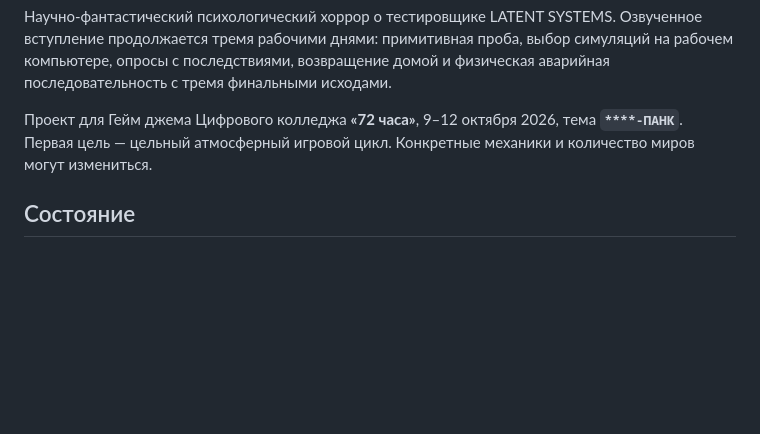
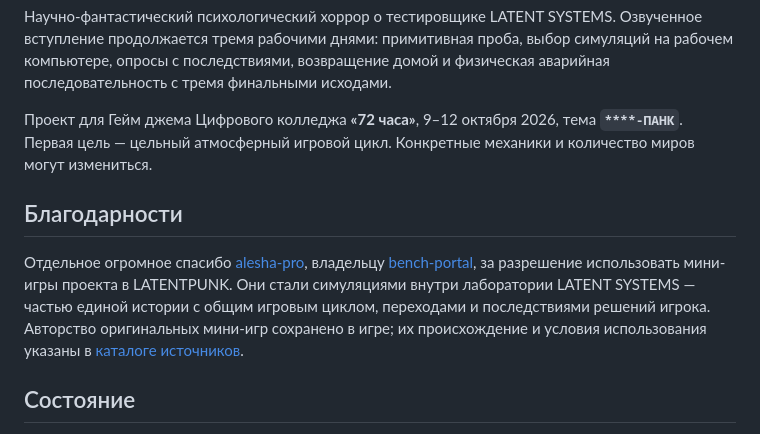
Before and after one commit to necrasov-ilya/nksv-neurojam-2026, a Markdown page: README.md, the part around the change. Drawn GitHub-style; blank space fills up the shorter version.

Commit message:
docs: Добавлены credist в превью-карточку readme

```diff
--- a/README.md
+++ b/README.md
@@ -5,6 +5,10 @@
 Научно-фантастический психологический хоррор о тестировщике LATENT SYSTEMS. Озвученное вступление продолжается тремя рабочими днями: примитивная проба, выбор симуляций на рабочем компьютере, опросы с последствиями, возвращение домой и физическая аварийная последовательность с тремя финальными исходами.
 
 Проект для Гейм джема Цифрового колледжа **«72 часа»**, 9–12 октября 2026, тема **`****-ПАНК`**. Первая цель — цельный атмосферный игровой цикл. Конкретные механики и количество миров могут измениться.
+
+## Благодарности
+
+Отдельное огромное спасибо [alesha-pro](https://github.com/alesha-pro), владельцу [bench-portal](https://github.com/alesha-pro/bench-portal), за разрешение использовать мини-игры проекта в LATENTPUNK. Они стали симуляциями внутри лаборатории LATENT SYSTEMS — частью единой истории с общим игровым циклом, переходами и последствиями решений игрока. Авторство оригинальных мини-игр сохранено в игре; их происхождение и условия использования указаны в [каталоге источников](paper/SOURCES.md).
 
 ## Состояние
 
```
